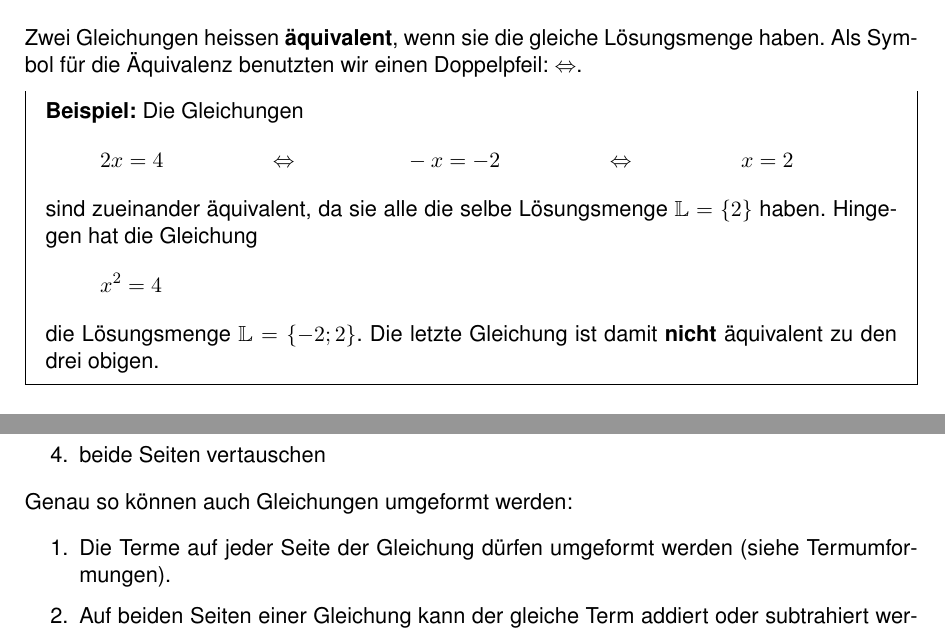
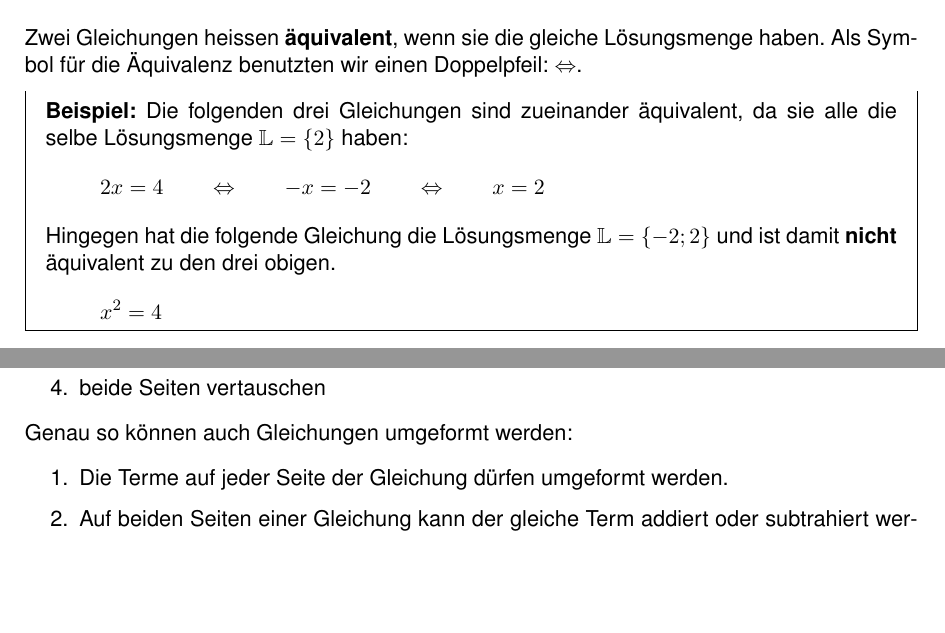
Before and after one commit to r0the/math-skript, a LaTeX document (gym1/13 - Gleichungen/Skript Gleichungen.tex, which reads gym1/13 - Gleichungen/Äquivalenzumformungen.tex): two parts of page 6 of 23 before the commit and two parts of page 6 of 22 after it, joined at a grey line, cut so that both start at the same text, the shorter picture padded with empty space. Compiled offline with pdfLaTeX.

Commit message:
Gleichungen: Layout verbessert.

```diff
--- a/gym1/13 - Gleichungen/Äquivalenzumformungen.tex
+++ b/gym1/13 - Gleichungen/Äquivalenzumformungen.tex
@@ -6,17 +6,14 @@
 Zwei Gleichungen heissen \textbf{äquivalent}, wenn sie die gleiche Lösungsmenge haben. Als Symbol für die Äquivalenz benutzten wir einen Doppelpfeil: $\Leftrightarrow$.
 
 \begin{example}
-  \textbf{Beispiel:} Die Gleichungen
+  \textbf{Beispiel:} Die folgenden drei Gleichungen sind zueinander äquivalent, da sie alle die selbe Lösungsmenge $\mathbb{L} = \{2\}$ haben:
   \[
-     2x=4 \\
-  \Leftrightarrow	 \\ -x = -2 \\
-  \Leftrightarrow \\  x = 2
+    2x = 4 \qquad\Leftrightarrow\qquad -x = -2 \qquad\Leftrightarrow\qquad x = 2
   \]
-  sind zueinander äquivalent, da sie alle die selbe Lösungsmenge $ \mathbb{L} = \{ 2 \}$ haben. Hingegen hat die Gleichung
+  Hingegen hat die folgende Gleichung die Lösungsmenge $ \mathbb{L} = \{ -2; 2 \}$ und ist damit \textbf{nicht} äquivalent zu den drei obigen.
   \[
   x^{2} = 4
   \]
-	die Lösungsmenge $ \mathbb{L} = \{ -2; 2 \}$. Die letzte Gleichung ist damit \textbf{nicht} äquivalent zu den drei obigen.
 \end{example}
 
 Beim Umformen einer Gleichung dürfen Sie nur solche Umformungen durchführen, welche die Lösungsmenge der Gleichung nicht verändern.
@@ -39,7 +35,7 @@ Anhand der Waage kann man sich überlegen, welche Änderungen erlaubt sind:
 Genau so können auch Gleichungen umgeformt werden:
 
 \begin{enumerate}
-  \item Die Terme auf jeder Seite der Gleichung dürfen umgeformt werden (siehe Termumformungen).
+  \item Die Terme auf jeder Seite der Gleichung dürfen umgeformt werden.
   \item Auf beiden Seiten einer Gleichung kann der gleiche Term addiert oder subtrahiert werden.
   \item Beide Seiten einer Gleichung können mit dem gleichen Term multipliziert oder dividiert werden. Dieser Term darf nicht Null sein.
   \item Die beiden Seiten einer Gleichung dürfen vertauscht werden.
@@ -59,13 +55,14 @@ wobei $\square$ ein Term ist, der $x$ nicht enthält. Dann kann die Lösung für
 \subsection{Umformungsprotokoll}
 
 Damit die an einer Gleichung vorgenommen Umformungen nachvollzogen werden können, wird ein \textbf{Umformungsprotokoll} geführt. Dazu wird rechts der Gleichung, durch eine vertikale Linie abgetrennt, jeweils der Umformungsschritt angegeben.
-\[\def\arraystretch{2}\begin{eqt}
+\[\def\arraystretch{1.8}\begin{eqt}
   2x+6 &= 0  & -6 \\
    2x &= -6 & :2 \\
     x &= -\frac{6}{2} & \text{kürzen} \\
     x &= -3
 \end{eqt}\]
 Durch die Äquivalenzumformungen haben wir herausgefunden, dass alle diese Gleichungen die Lösungsmenge $ \mathbb{L} = \{ -3 \}$ haben.
+
 
 % ------------------------------------------------------------------------------
 \subsection{Termumformungen}
```
Also changed, not shown: gym1/13 - Gleichungen/Begriffe.tex (+1 -0 lines), gym1/13 - Gleichungen/Äquivalenzumformungen.tex (1 more changed lines).
